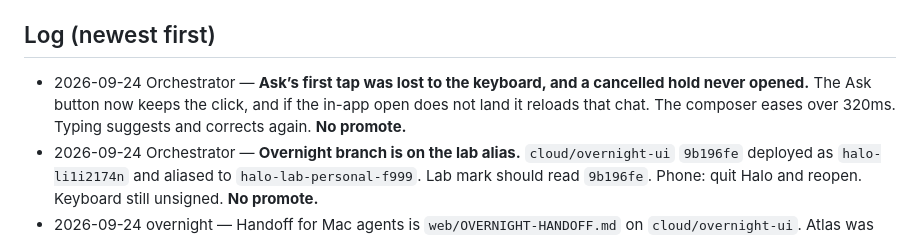
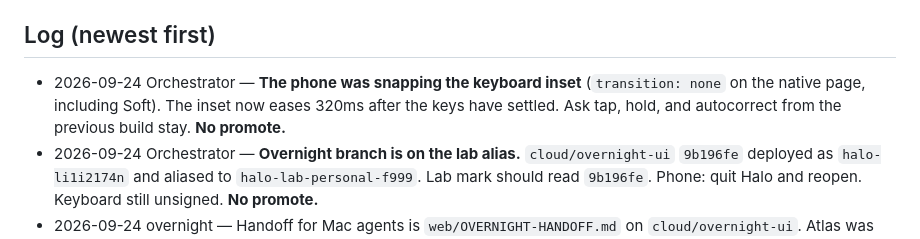
Before and after one commit to camron415/vocallearn, a Markdown page: web/KEPT-BOARD.md, the part around the change. GitHub-like rendering.

Commit message:
Note the keyboard inset ease on the kept board.
Co-authored-by: Cursor <cursoragent@cursor.com>

```diff
--- a/web/KEPT-BOARD.md
+++ b/web/KEPT-BOARD.md
@@ -97,7 +97,7 @@ Not this sitting. Finish before any 1.3 / TestFlight / `--prod`:
 
 ## Log (newest first)
 
-- 2026-09-24 Orchestrator — **Ask’s first tap was lost to the keyboard, and a cancelled hold never opened.** The Ask button now keeps the click, and if the in-app open does not land it reloads that chat. The composer eases over 320ms. Typing suggests and corrects again. **No promote.**
+- 2026-09-24 Orchestrator — **The phone was snapping the keyboard inset** (`transition: none` on the native page, including Soft). The inset now eases 320ms after the keys have settled. Ask tap, hold, and autocorrect from the previous build stay. **No promote.**
 - 2026-09-24 Orchestrator — **Overnight branch is on the lab alias.** `cloud/overnight-ui` `9b196fe` deployed as `halo-li1i2174n` and aliased to `halo-lab-personal-f999`. Lab mark should read `9b196fe`. Phone: quit Halo and reopen. Keyboard still unsigned. **No promote.**
 - 2026-09-24 overnight — Handoff for Mac agents is `web/OVERNIGHT-HANDOFF.md` on `cloud/overnight-ui`. Atlas was down, so git is the dump. No new UI change. Untouched: morph 1080, harvest z 120.
 - 2026-09-24 overnight — Stop. Clock is 8:27am Denver. No further timer. Last pass found no safe hitch. Lab alias was never updated (`vercel whoami` logged out). Phone still has to prove the keys. Untouched: morph 1080, harvest z 120.
```
